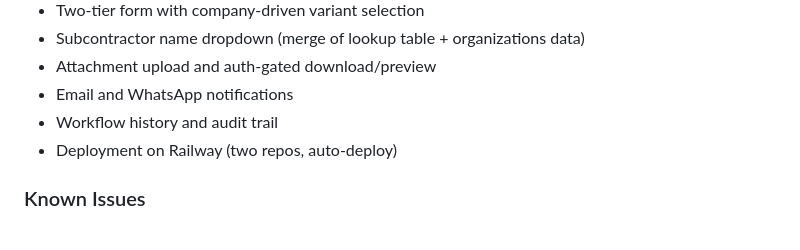
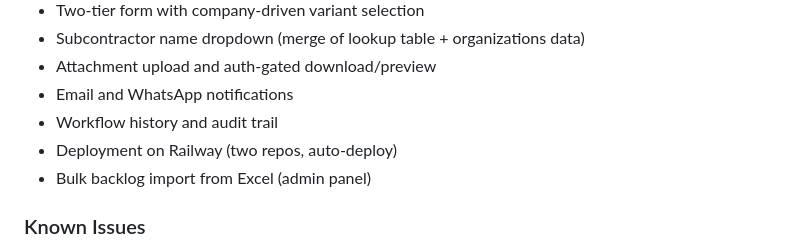
Before and after one commit to abkader60-sketch/taawon-sms-OC-frontend-, a Markdown page: ROADMAP.md, the part around the change. GitHub-like rendering.

Commit message:
docs: add backlog import to Current State

```diff
--- a/ROADMAP.md
+++ b/ROADMAP.md
@@ -63,6 +63,7 @@
 - Email and WhatsApp notifications
 - Workflow history and audit trail
 - Deployment on Railway (two repos, auto-deploy)
+- Bulk backlog import from Excel (admin panel)
 
 ### Known Issues
 - **Lookup table data drift**: Database on Railway may have different lookup values than code expects (e.g., "Subcontractors" vs "Subcontractor (other)"). Case-insensitive matching mitigates this.
```
